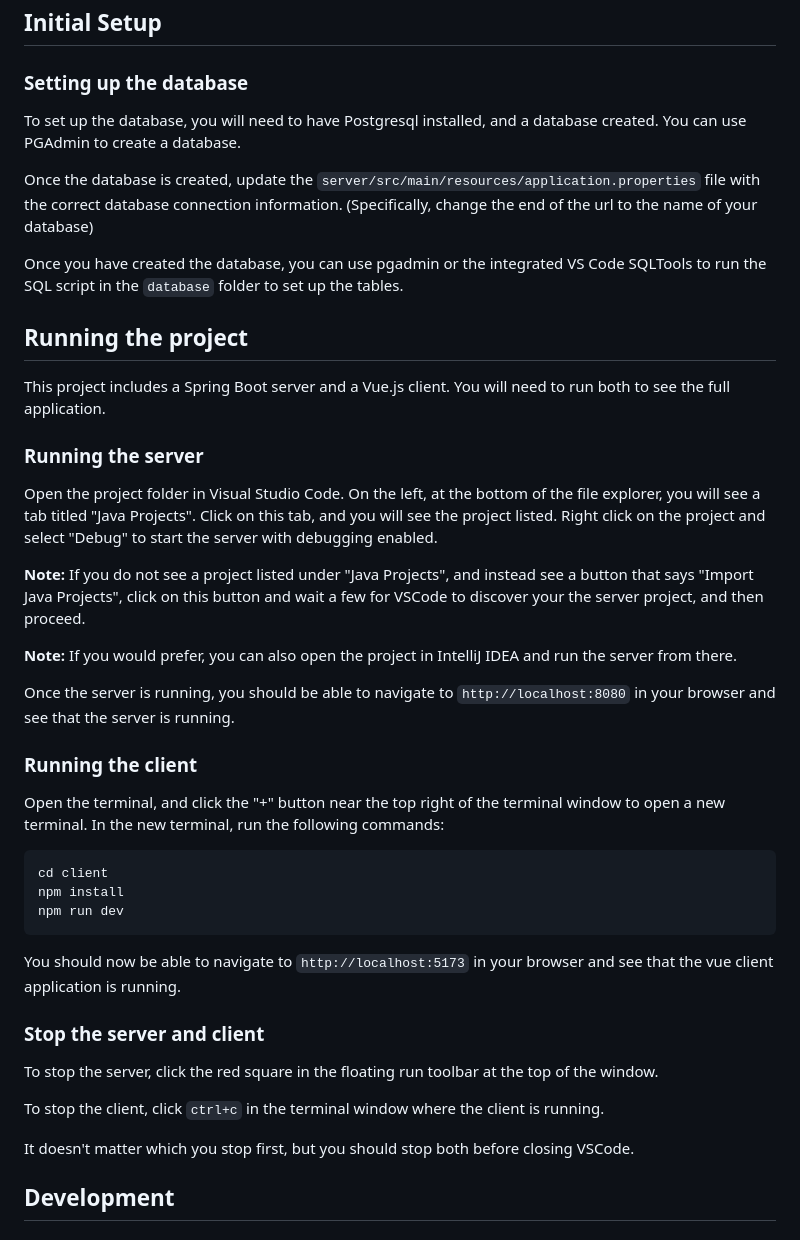
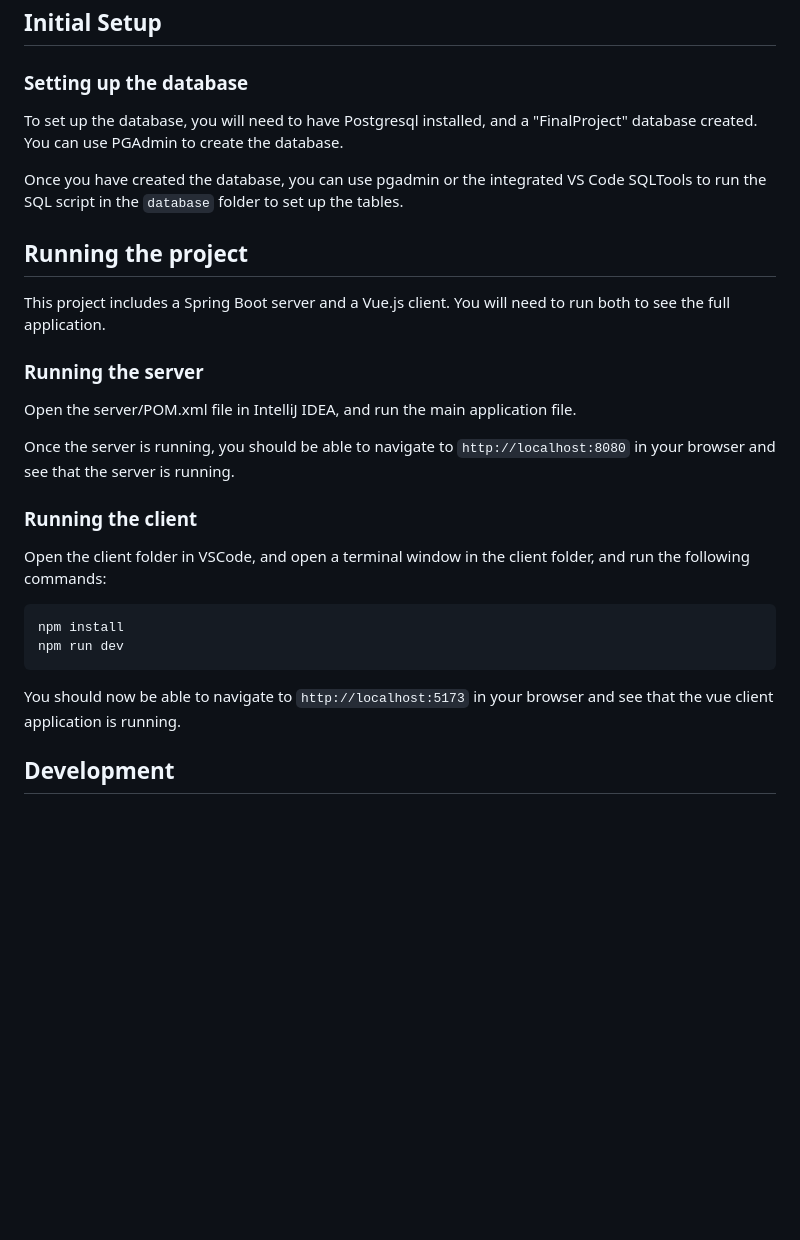
Before and after one commit to 3123958139/todo-list-fullstack, a Markdown page: README.md, the part around one of its changes. GitHub-like rendering; blank space fills up the shorter version.

````diff
--- a/README.md
+++ b/README.md
@@ -99,54 +31,30 @@ Or use the integrated git tools in VSCode.
 
 ### Setting up the database
 
-To set up the database, you will need to have Postgresql installed, and a database created. You can use PGAdmin to create a database.
-
-Once the database is created, update the `server/src/main/resources/application.properties` file
-with the correct database connection information. (Specifically, change the end of the url to the name of your database)
+To set up the database, you will need to have Postgresql installed, and a "FinalProject" database created. You can use PGAdmin to create the database.
 
 Once you have created the database, you can use pgadmin or the integrated VS Code SQLTools to run the SQL script in the `database` folder to set up the tables.
-
 
 ## Running the project
 
 This project includes a Spring Boot server and a Vue.js client.  You will need to run both to see the full application.
 
-
 ### Running the server
 
-Open the project folder in Visual Studio Code.  On the left, at the bottom of the file explorer, you will see a
-tab titled "Java Projects".  Click on this tab, and you will see the project listed.  Right click on the project
-and select "Debug" to start the server with debugging enabled.
-
-**Note:** If you do not see a project listed under "Java Projects", and instead see a button that says "Import Java Projects",
-click on this button and wait a few for VSCode to discover your the server project, and then proceed.
-
-**Note:** If you would prefer, you can also open the project in IntelliJ IDEA and run the server from there.
+Open the server/POM.xml file in IntelliJ IDEA, and run the main application file.
 
 Once the server is running, you should be able to navigate to `http://localhost:8080` in your browser and see that the server is running.
 
 ### Running the client
 
-Open the terminal, and click the "+" button near the top right of the terminal window to open a new terminal.  In the new terminal,
-run the following commands:
+Open the client folder in VSCode, and open a terminal window in the client folder, and run the following commands:
 
 ```bash
-cd client
 npm install
 npm run dev
 ```
 
 You should now be able to navigate to `http://localhost:5173` in your browser and see that the vue client application is running.
-
-
-### Stop the server and client
-
-To stop the server, click the red square in the floating run toolbar at the top of the window.
-
-To stop the client, click `ctrl+c` in the terminal window where the client is running.
-
-It doesn't matter which you stop first, but you should stop both before closing VSCode.
-
 
 ## Development
 
````
Also changed, not shown: other parts of README.md (+2 -102 lines).
